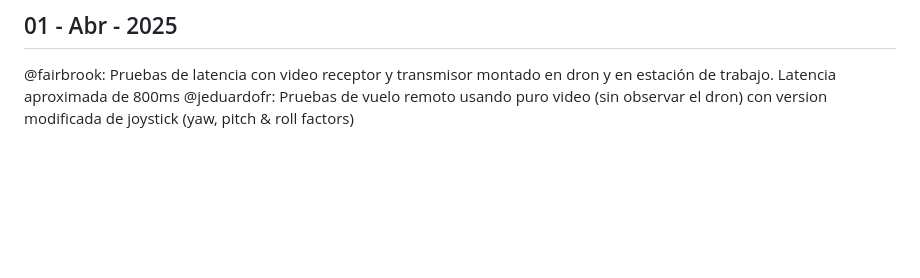
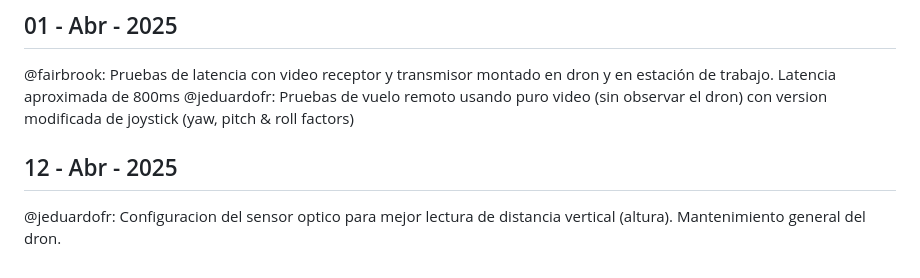
Before and after one commit to covenant-org/luminary, a Markdown page: drone/reports.md, the part around the change. GitHub-like rendering; blank space fills up the shorter version.

Commit message:
weekly progress 12-04-25

```diff
--- a/drone/reports.md
+++ b/drone/reports.md
@@ -97,3 +97,8 @@ paltaforma Jetson Nano al utilizar "Hardware Encoding" y WHIP
 
 @fairbrook: Pruebas de latencia con video receptor y transmisor montado en dron y en estación de trabajo. Latencia aproximada de 800ms
 @jeduardofr: Pruebas de vuelo remoto usando puro video (sin observar el dron) con version modificada de joystick (yaw, pitch & roll factors)
+
+## 12 - Abr - 2025
+
+@jeduardofr: Configuracion del sensor optico para mejor lectura de distancia vertical (altura). Mantenimiento
+general del dron.
```
